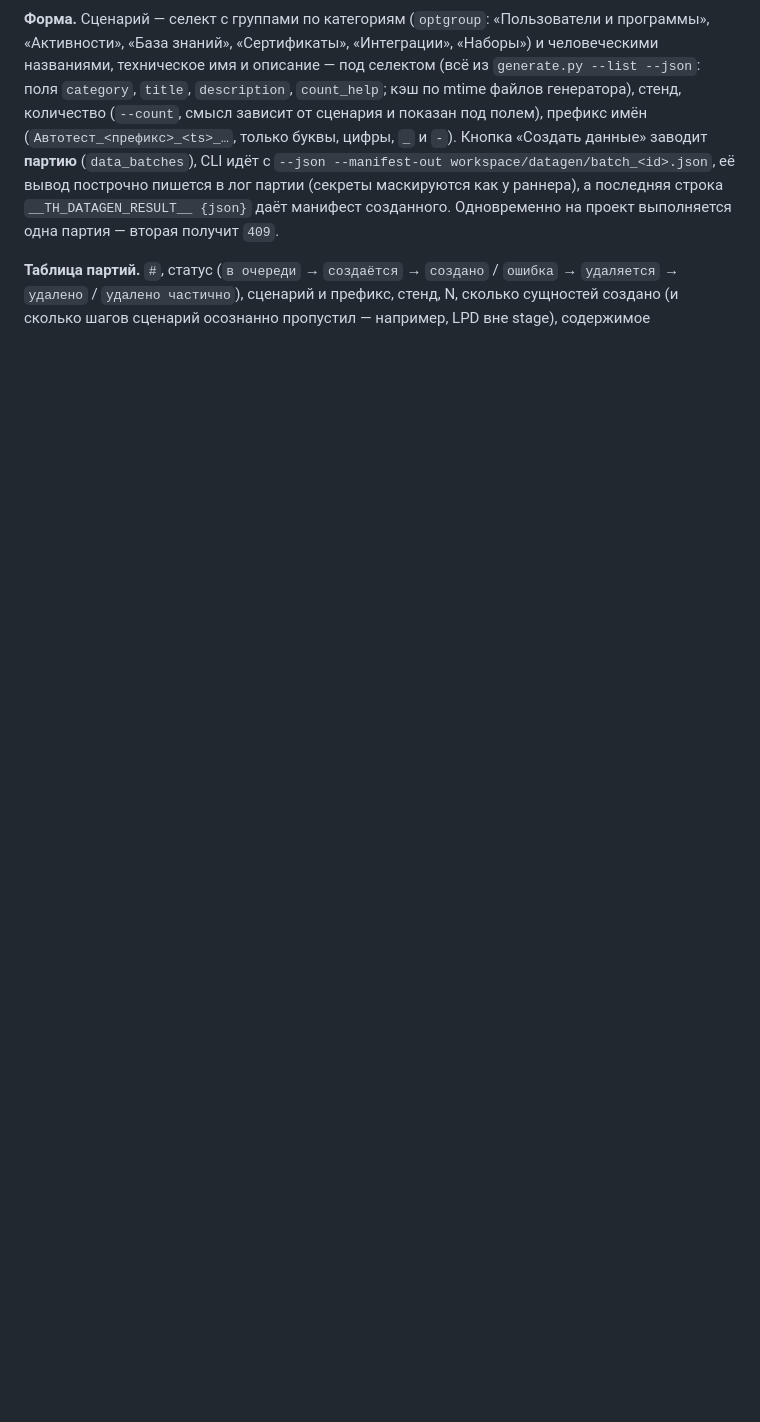
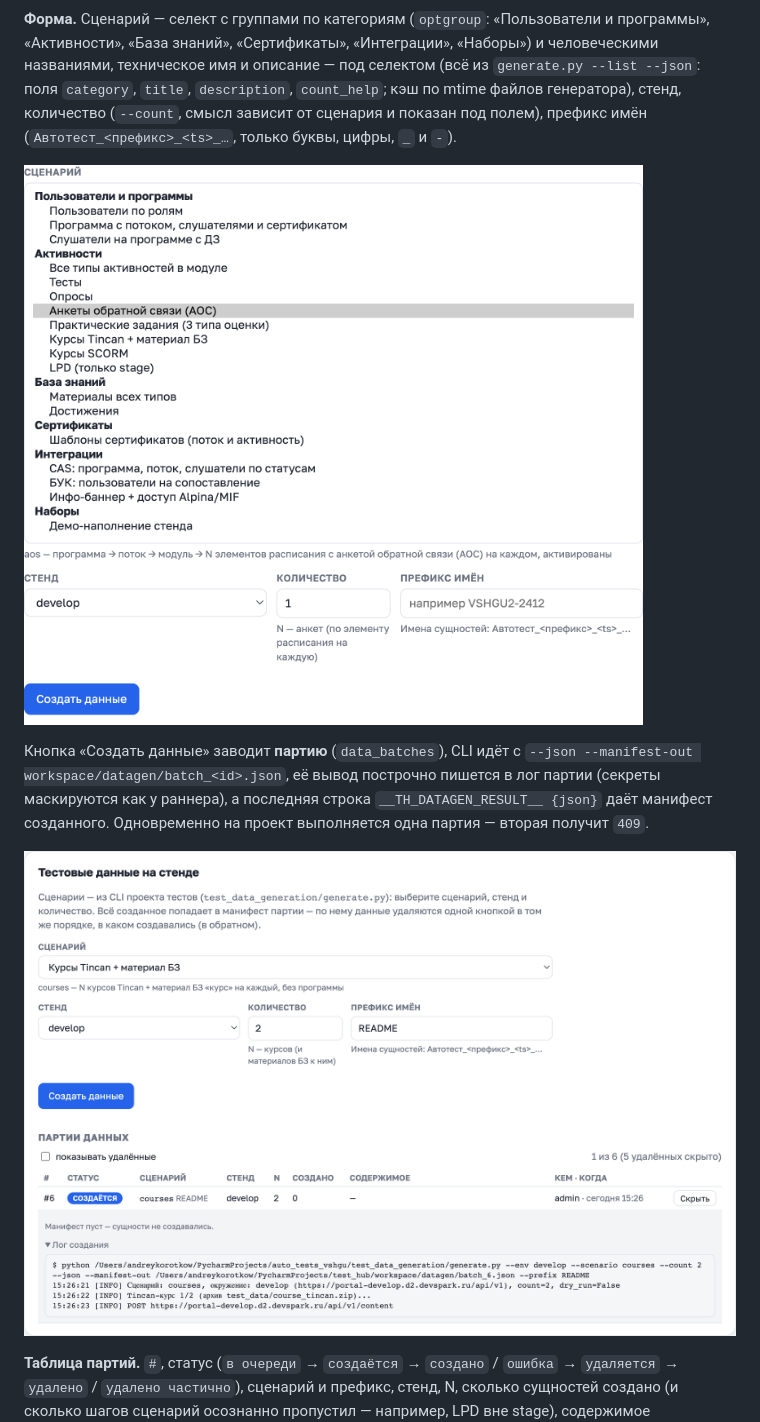
Before and after one commit to andrewkorotkoW/test_hub, a Markdown page: README.md, the part around one of its changes. Drawn GitHub-style; pictures changed too: docs/screenshots/data_batch_running_light.png (added), docs/screenshots/data_scenarios_light.png (added); blank space fills up the shorter version.

```diff
--- a/README.md
+++ b/README.md
@@ -629,12 +627,18 @@ allure fullName; сведение с `flaky_stats` за несколько пр
 `generate.py --list --json`: поля `category`, `title`, `description`, `count_help`; кэш
 по mtime файлов генератора), стенд, количество (`--count`, смысл зависит от сценария
 и показан под полем), префикс имён (`Автотест_<префикс>_<ts>_…`, только буквы,
-цифры, `_` и `-`). Кнопка «Создать данные» заводит **партию** (`data_batches`),
+цифры, `_` и `-`).
+
+![Сценарии по категориям](docs/screenshots/data_scenarios_light.png)
+
+Кнопка «Создать данные» заводит **партию** (`data_batches`),
 CLI идёт с `--json --manifest-out workspace/datagen/batch_<id>.json`, её вывод
 построчно пишется в лог партии (секреты маскируются как у раннера), а последняя
 строка `__TH_DATAGEN_RESULT__ {json}` даёт манифест созданного. Одновременно на
 проект выполняется одна партия — вторая получит `409`.
 
+![Партия в работе: статус «создаётся», живой лог CLI](docs/screenshots/data_batch_running_light.png)
+
 **Таблица партий.** `#`, статус (`в очереди` → `создаётся` → `создано` /
 `ошибка` → `удаляется` → `удалено` / `удалено частично`), сценарий и префикс,
 стенд, N, сколько сущностей создано (и сколько шагов сценарий осознанно
```
Also changed, not shown: other parts of README.md (+8 -7 lines), docs/screenshots/data_batch_done_dark.png (added), docs/screenshots/data_tab_dark.png (deleted), 1 other file.
